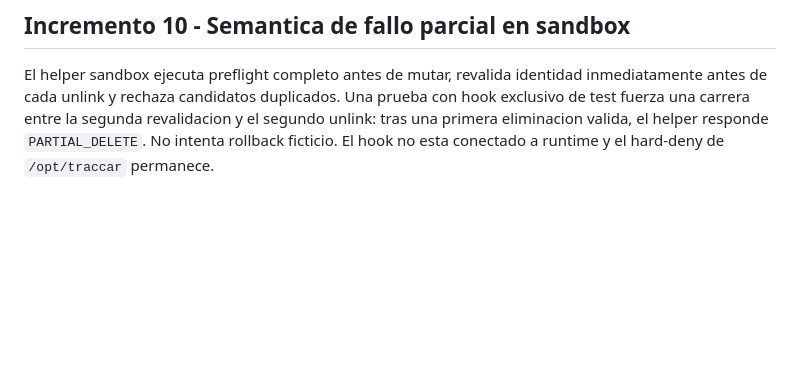
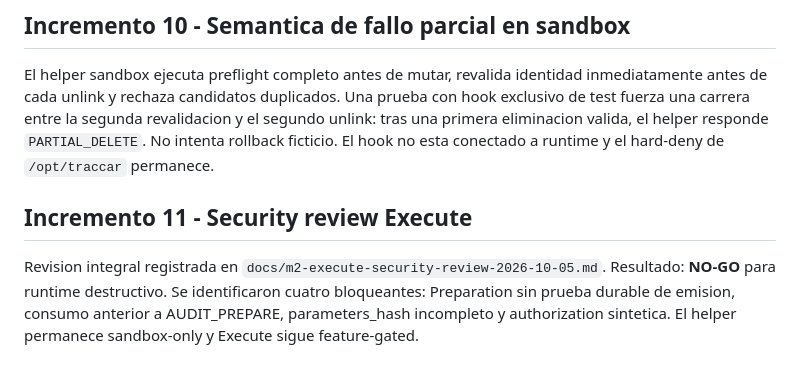
Before and after one commit to linkcode-pe/Traccar-Manager-Linkcode, a Markdown page: docs/maintenance-center-v1.md, the part around the change. Drawn GitHub-style; blank space fills up the shorter version.

Commit message:
docs: security review M2 log execute path

```diff
--- a/docs/maintenance-center-v1.md
+++ b/docs/maintenance-center-v1.md
@@ -79,3 +79,6 @@ Se añadió un helper que sí ejecuta `unlink`, pero únicamente contra un direc
 
 ## Incremento 10 - Semantica de fallo parcial en sandbox
 El helper sandbox ejecuta preflight completo antes de mutar, revalida identidad inmediatamente antes de cada unlink y rechaza candidatos duplicados. Una prueba con hook exclusivo de test fuerza una carrera entre la segunda revalidacion y el segundo unlink: tras una primera eliminacion valida, el helper responde `PARTIAL_DELETE`. No intenta rollback ficticio. El hook no esta conectado a runtime y el hard-deny de `/opt/traccar` permanece.
+
+## Incremento 11 - Security review Execute
+Revision integral registrada en `docs/m2-execute-security-review-2026-10-05.md`. Resultado: **NO-GO** para runtime destructivo. Se identificaron cuatro bloqueantes: Preparation sin prueba durable de emision, consumo anterior a AUDIT_PREPARE, parameters_hash incompleto y authorization sintetica. El helper permanece sandbox-only y Execute sigue feature-gated.
```
Also changed, not shown: docs/m2-execute-security-review-2026-10-05.md (added, +57 -0 lines).
